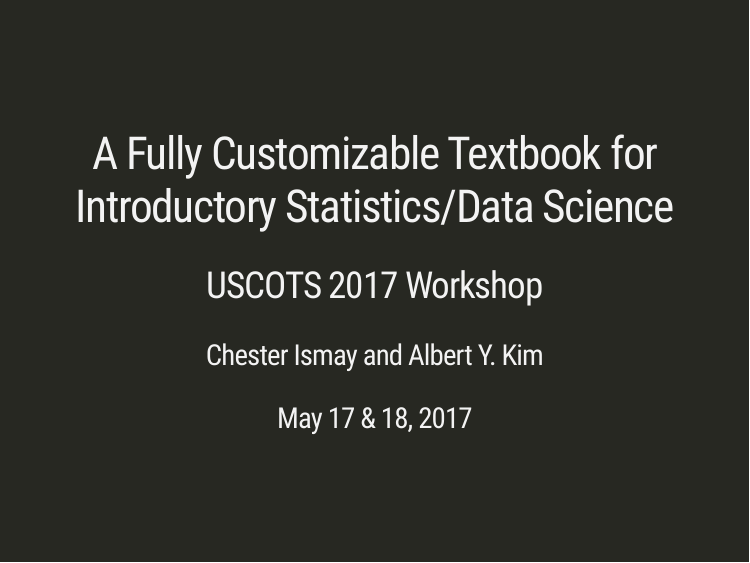
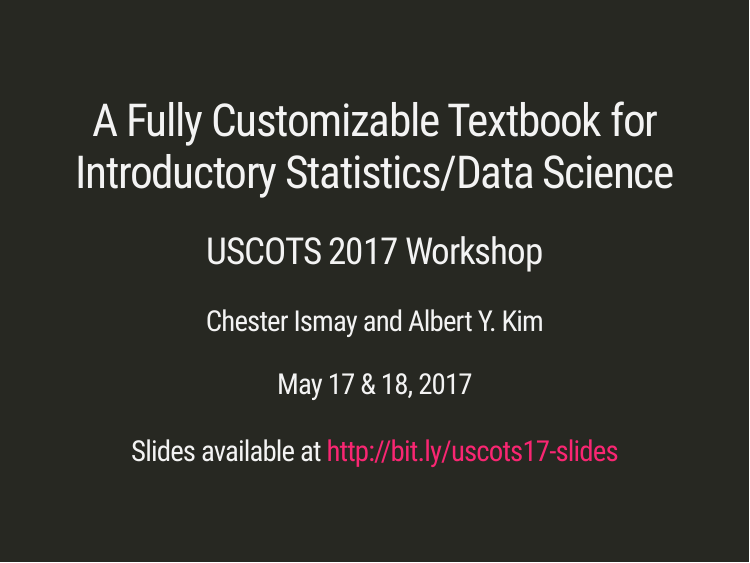
Before and after one commit to ismayc/moderndive-workshops, an R Markdown document (docs/slides/slide_deck.Rmd): page 1 of 10. Rendered offline with R 4.5, knitr and Pandoc, with nearby package versions; the slides are laid out offline by our stand-in for remark.js, each with all of its steps uncovered, in fonts that may differ from those the slides ask for, and without slide numbers, shadows or browser add-ons; some code elsewhere in the file could not run offline; a font, style sheet, LaTeX package, included part or bibliography that could not be used is replaced or left out.

Commit message:
Added bit.ly

```diff
--- a/docs/slides/slide_deck.Rmd
+++ b/docs/slides/slide_deck.Rmd
@@ -2,7 +2,7 @@
 title: A Fully Customizable Textbook for Introductory Statistics/Data Science
 subtitle: USCOTS 2017 Workshop
 author: Chester Ismay and Albert Y. Kim
-date: May 17 & 18, 2017
+date: May 17 & 18, 2017 <br><br> Slides available at <http://bit.ly/uscots17-slides>
 output:
   xaringan::moon_reader:
     lib_dir: libs
```
Also changed, not shown: 1 other file.
